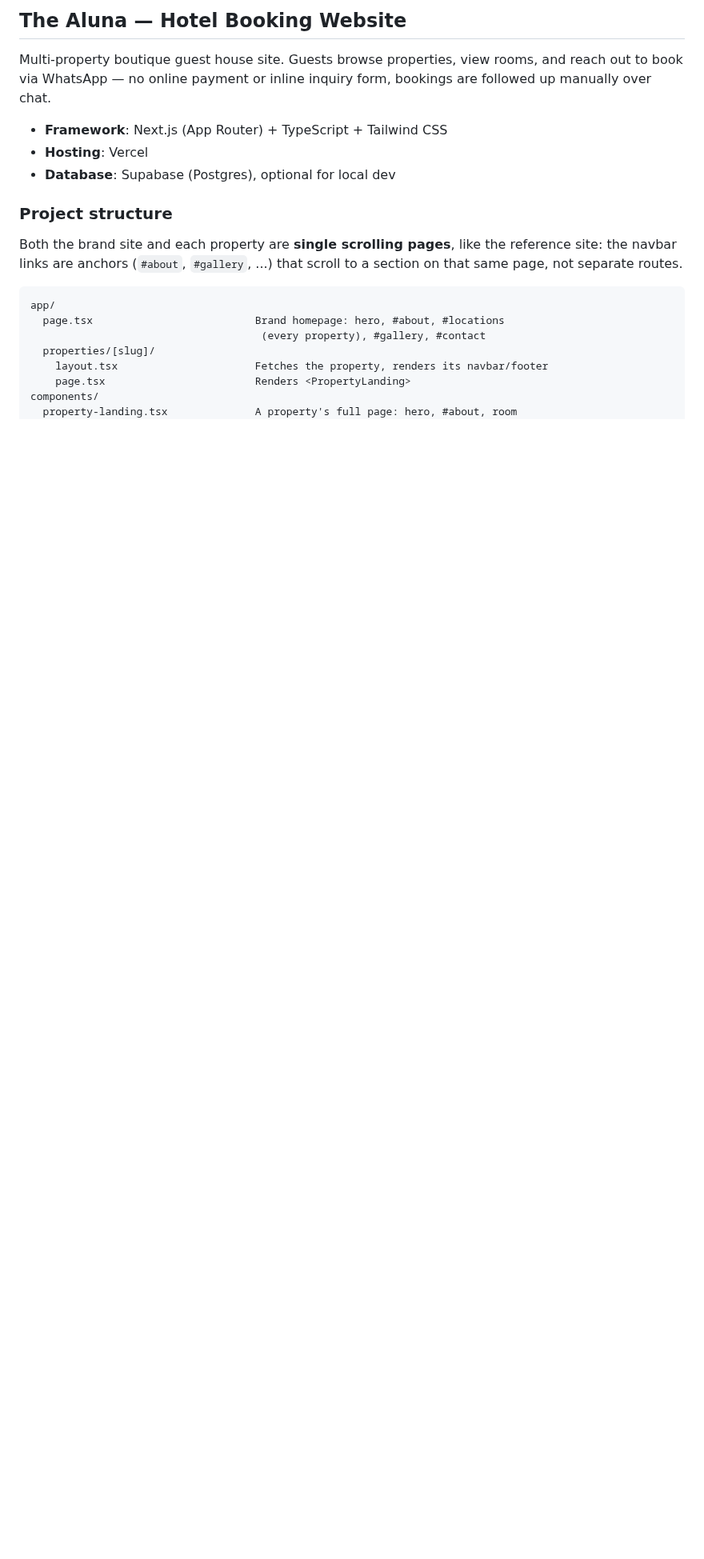
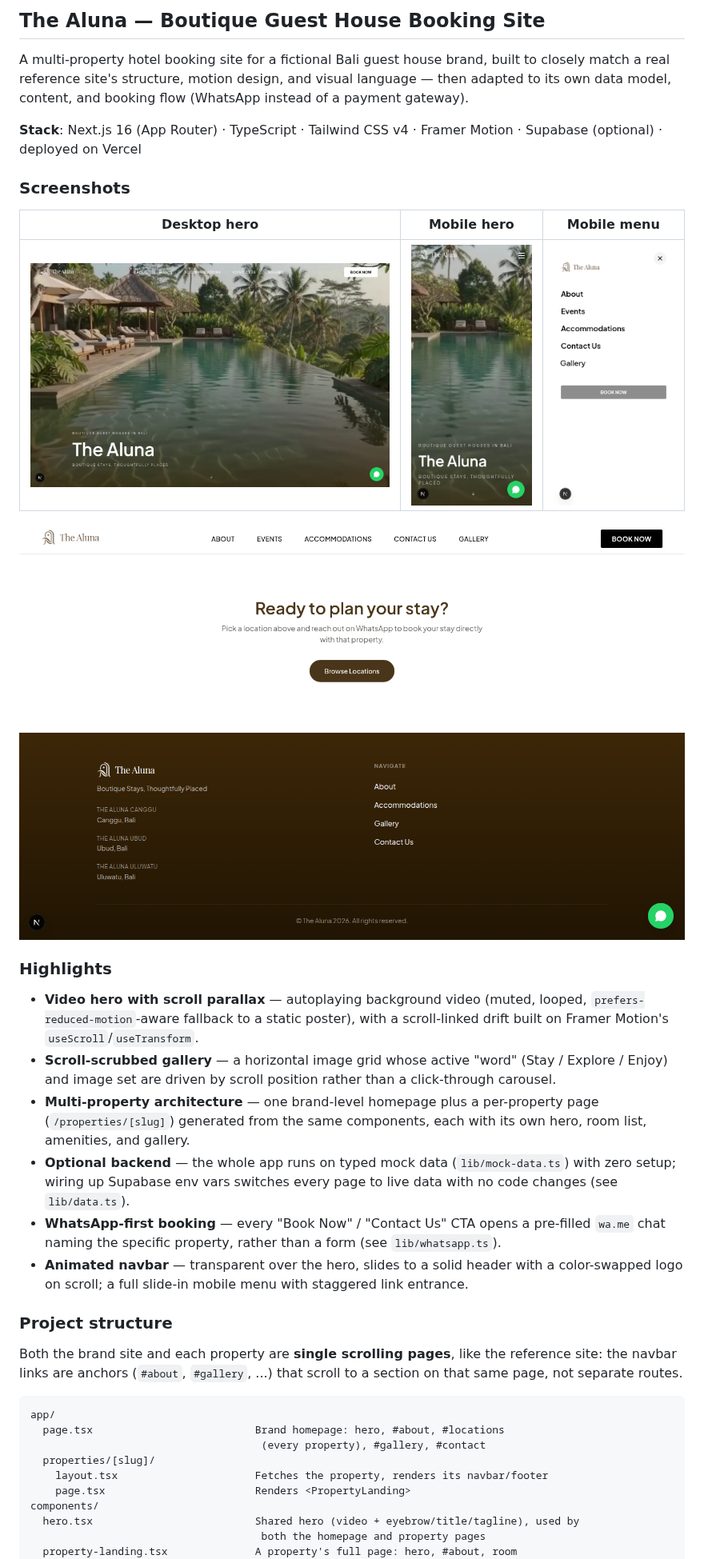
Before and after one commit to ahmadaftahrivai-arch/thealuna, a Markdown page: README.md, the part around one of its changes. Shown at 80% size. Rendered like a GitHub page; pictures changed too: docs/screenshots/footer.png (added), docs/screenshots/hero.jpg (added), docs/screenshots/mobile-hero.jpg (added); blank space fills up the shorter version.

Commit message:
Rewrite README for portfolio presentation, add screenshots
Adds a Screenshots section (hero, mobile hero, mobile menu, footer)
and a Highlights section calling out the more interesting technical
pieces (scroll-linked video parallax, scroll-scrubbed gallery, the
mock-data/Supabase data layer swap, WhatsApp booking flow, animated
navbar) for anyone skimming the repo rather than running it.

Screenshots for sections that pull Unsplash photos (About, Locations,
Gallery) aren't included — this sandbox has no network access to
unsplash.com, so those photos render broken here even though they'll
load fine on the actual Vercel deployment.

Also fixed a stale "booking is inquiry-only" line in the "Not built
yet" section, left over from before the WhatsApp switch.

Co-Authored-By: Claude Sonnet 5 <noreply@anthropic.com>
Claude-Session: https://claude.ai/code/session_01NdCqFvZhn4T4hE4GEJowtk

```diff
--- a/README.md
+++ b/README.md
@@ -1,12 +1,41 @@
-## The Aluna — Hotel Booking Website
+## The Aluna — Boutique Guest House Booking Site
 
-Multi-property boutique guest house site. Guests browse properties, view
-rooms, and reach out to book via WhatsApp — no online payment or inline
-inquiry form, bookings are followed up manually over chat.
+A multi-property hotel booking site for a fictional Bali guest house brand,
+built to closely match a real reference site's structure, motion design, and
+visual language — then adapted to its own data model, content, and booking
+flow (WhatsApp instead of a payment gateway).
 
-- **Framework**: Next.js (App Router) + TypeScript + Tailwind CSS
-- **Hosting**: Vercel
-- **Database**: Supabase (Postgres), optional for local dev
+**Stack**: Next.js 16 (App Router) · TypeScript · Tailwind CSS v4 ·
+Framer Motion · Supabase (optional) · deployed on Vercel
+
+### Screenshots
+
+| Desktop hero | Mobile hero | Mobile menu |
+| --- | --- | --- |
+| ![Hero section with video background](docs/screenshots/hero.jpg) | ![Mobile hero](docs/screenshots/mobile-hero.jpg) | ![Mobile navigation menu](docs/screenshots/mobile-menu.png) |
+
+![Footer with property list and navigation](docs/screenshots/footer.png)
+
+### Highlights
+
+- **Video hero with scroll parallax** — autoplaying background video (muted,
+  looped, `prefers-reduced-motion`-aware fallback to a static poster), with
+  a scroll-linked drift built on Framer Motion's `useScroll`/`useTransform`.
+- **Scroll-scrubbed gallery** — a horizontal image grid whose active "word"
+  (Stay / Explore / Enjoy) and image set are driven by scroll position
+  rather than a click-through carousel.
+- **Multi-property architecture** — one brand-level homepage plus a
+  per-property page (`/properties/[slug]`) generated from the same
+  components, each with its own hero, room list, amenities, and gallery.
+- **Optional backend** — the whole app runs on typed mock data
+  (`lib/mock-data.ts`) with zero setup; wiring up Supabase env vars switches
+  every page to live data with no code changes (see `lib/data.ts`).
+- **WhatsApp-first booking** — every "Book Now" / "Contact Us" CTA opens a
+  pre-filled `wa.me` chat naming the specific property, rather than a form
+  (see `lib/whatsapp.ts`).
+- **Animated navbar** — transparent over the hero, slides to a solid header
+  with a color-swapped logo on scroll; a full slide-in mobile menu with
+  staggered link entrance.
 
 ### Project structure
 
@@ -22,5 +51,7 @@ app/
     layout.tsx                      Fetches the property, renders its navbar/footer
     page.tsx                        Renders <PropertyLanding>
 components/
+  hero.tsx                          Shared hero (video + eyebrow/title/tagline), used by
+                                     both the homepage and property pages
   property-landing.tsx              A property's full page: hero, #about, room
                                      carousel, #rooms, amenities, #gallery
```
Also changed, not shown: other parts of README.md (+6 -5 lines).
